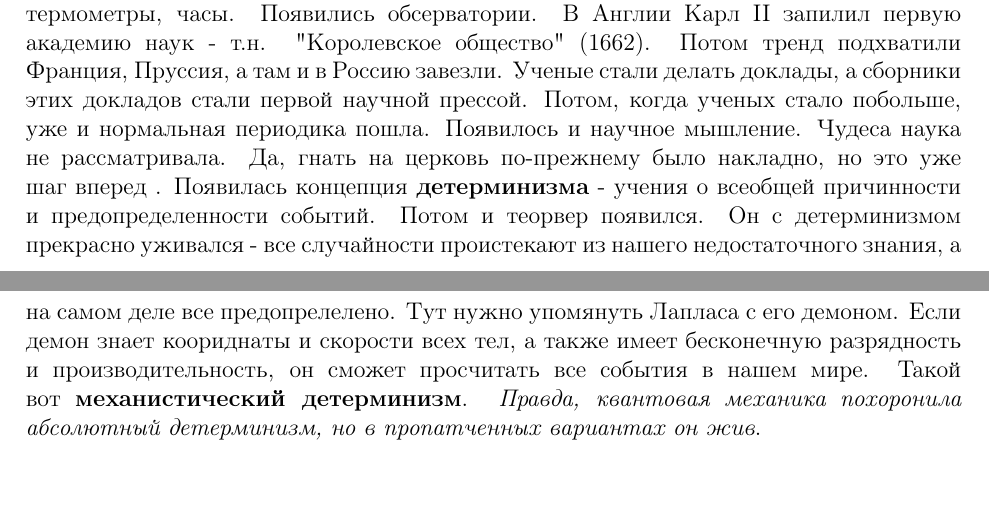
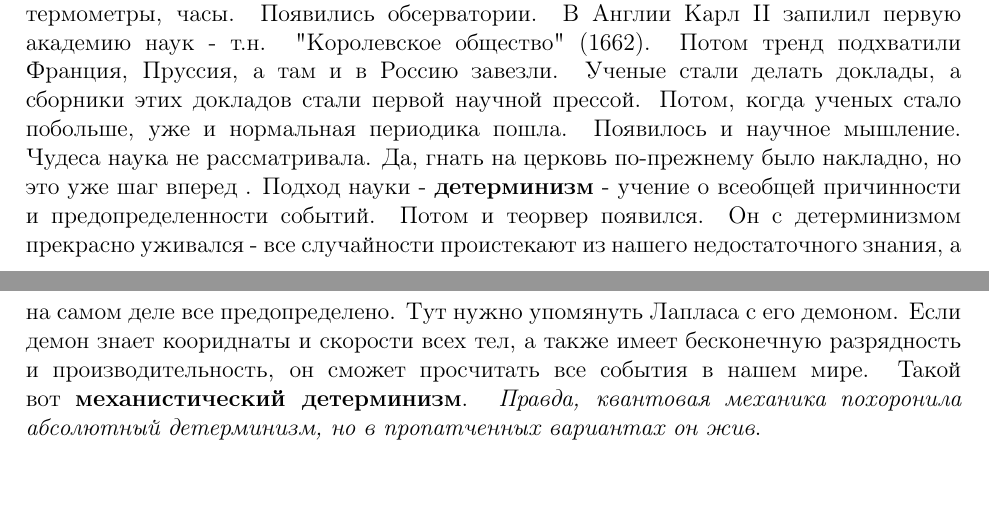
Before and after one commit to Felinos/Semenoff2017-2, a LaTeX document (semenoff.tex): two parts of pages 7 and 8 of 38, joined at a grey line, cut so that both start at the same text. Compiled offline with pdfLaTeX.

Commit message:
Critical bugfix in hegelians(40)

```diff
--- a/semenoff.tex
+++ b/semenoff.tex
@@ -66,7 +66,7 @@ by Nyaxx-11k aka KingKO
 
 \underline{Исаак Ньютон (1642-1716)}. 3 закона имени себя + закон всемирного тяготения - все четыре сформулированы в "Математических началах натуральной философии" + матан, независимо от Лейбница. Сделал механику точной наукой. Топил за корпускулярную теорию света - \textit{создатель квантмеха (нет)}
 
-На этом спискота все. Итого 12 ученых. А если в общем - ученые стали ставить эксперименты (систематические), юзать приборы - всякие теле-микро-скопы, баро-термометры, часы. Появились обсерватории. В Англии Карл II запилил первую академию наук - т.н. "Королевское общество" (1662). Потом тренд подхватили Франция, Пруссия, а там и в Россию завезли. Ученые стали делать доклады, а сборники этих докладов стали первой научной прессой. Потом, когда ученых стало побольше, уже и нормальная периодика пошла. Появилось и научное мышление. Чудеса наука не рассматривала. Да, гнать на церковь по-прежнему было накладно, но это уже шаг вперед . Появилась концепция \textbf{детерминизма} - учения о всеобщей причинности и предопределенности событий. Потом и теорвер появился. Он с детерминизмом прекрасно уживался - все случайности проистекают из нашего недостаточного знания, а на самом деле все предопрелелено. Тут нужно упомянуть Лапласа с его демоном. Если демон знает коориднаты и скорости всех тел, а также имеет бесконечную разрядность и производительность, он сможет просчитать все события в нашем мире. Такой вот \textbf{механистический детерминизм}. \textit{Правда, квантовая механика похоронила абсолютный детерминизм, но в пропатченных вариантах он жив}.
+На этом спискота все. Итого 12 ученых. А если в общем - ученые стали ставить эксперименты (систематические), юзать приборы - всякие теле-микро-скопы, баро-термометры, часы. Появились обсерватории. В Англии Карл II запилил первую академию наук - т.н. "Королевское общество" (1662). Потом тренд подхватили Франция, Пруссия, а там и в Россию завезли. Ученые стали делать доклады, а сборники этих докладов стали первой научной прессой. Потом, когда ученых стало побольше, уже и нормальная периодика пошла. Появилось и научное мышление. Чудеса наука не рассматривала. Да, гнать на церковь по-прежнему было накладно, но это уже шаг вперед . Подход науки - \textbf{детерминизм} - учение о всеобщей причинности и предопределенности событий. Потом и теорвер появился. Он с детерминизмом прекрасно уживался - все случайности проистекают из нашего недостаточного знания, а на самом деле все предопределено. Тут нужно упомянуть Лапласа с его демоном. Если демон знает коориднаты и скорости всех тел, а также имеет бесконечную разрядность и производительность, он сможет просчитать все события в нашем мире. Такой вот \textbf{механистический детерминизм}. \textit{Правда, квантовая механика похоронила абсолютный детерминизм, но в пропатченных вариантах он жив}.
 %Smth else?
 
 \section{Западноевропейская классическая философия XVII - первой половины XIX вв. Эмпиризм и рационализм.}
```
Also changed, not shown: semenoff.pdf, semenoff.tex (2 more changed lines), 1 other file.
